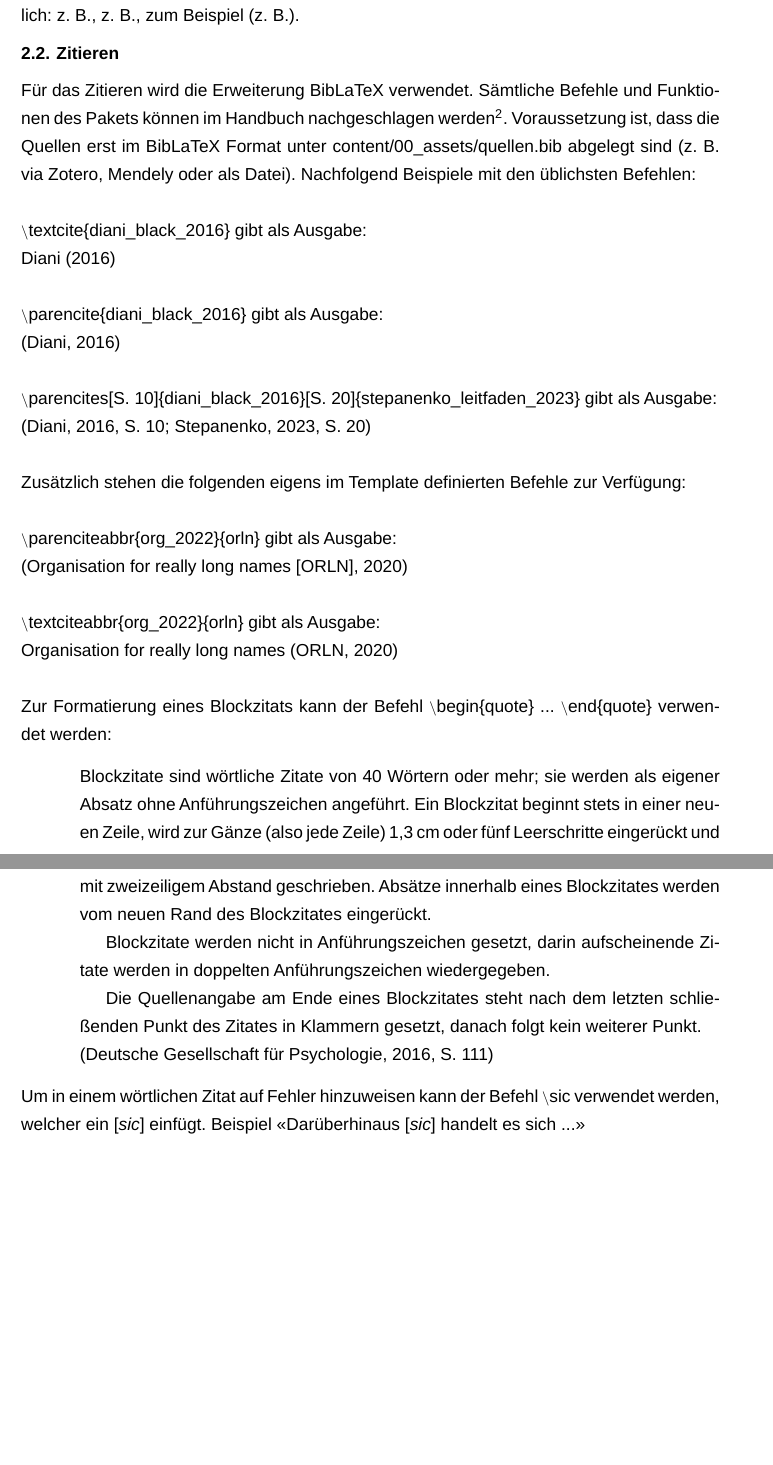
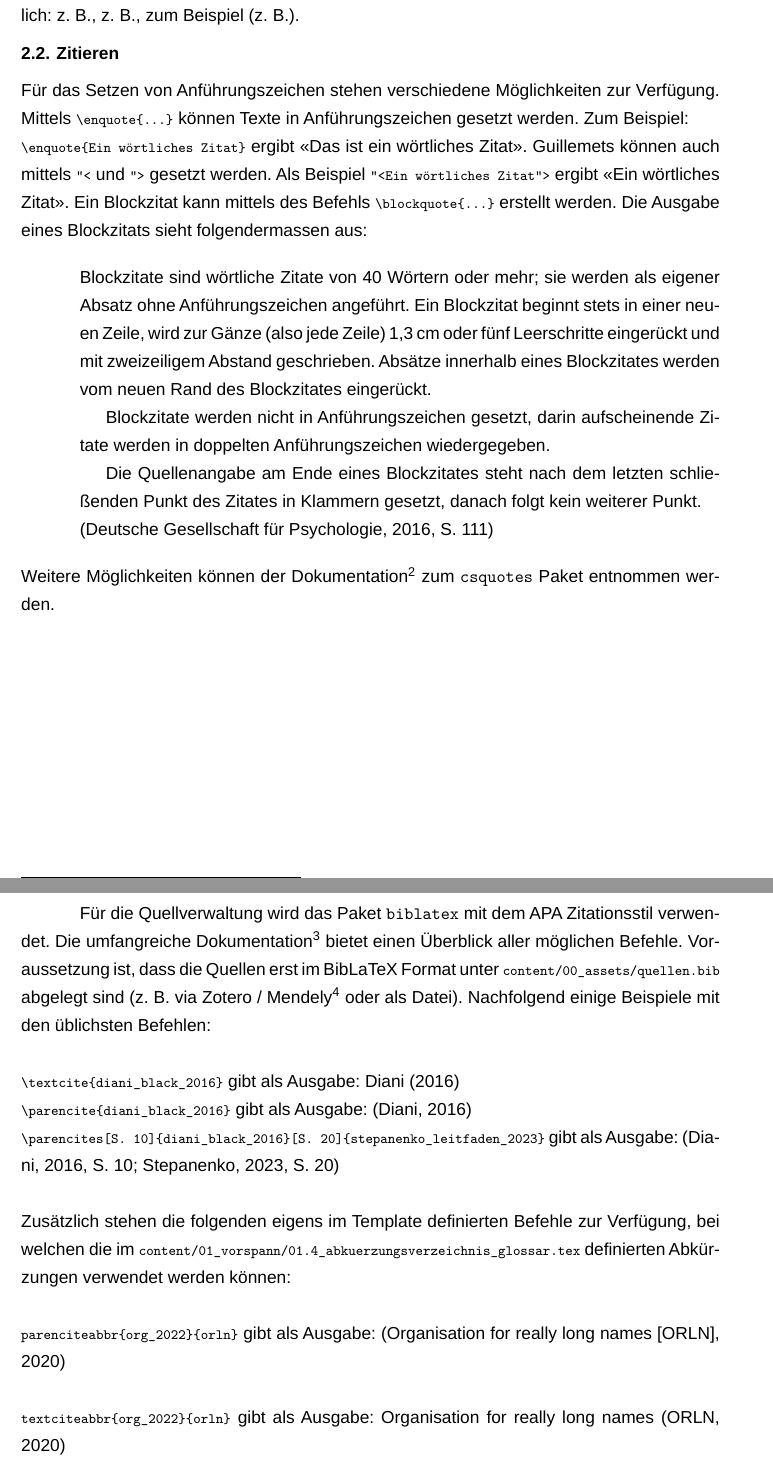
Before and after one commit to giodi/Vorlage-FHGR, a LaTeX document (main.tex, which reads content/02_textteil/kapitel1.tex): two parts of pages 9 and 10 of 17, joined at a grey line, cut so that both start at the same text, the shorter picture padded with empty space. Compiled offline with LuaLaTeX; a missing font is replaced by an installed copy or a similar font.

Commit message:
Aktualisierung und neue Beispiele. Closes #12.

```diff
--- a/content/02_textteil/kapitel1.tex
+++ b/content/02_textteil/kapitel1.tex
@@ -3,33 +3,31 @@
 Dies ist eine Vorlage für wissenschaftliche Arbeiten an der FHGR nach \textcite{stepanenko_leitfaden_2023}\footnote{Quelle aus dem Intranet (nicht öffentlich zugänglich) von FHGR}. Nachfolgend einige Tipps und Funktionen, welche in der Vorlage enthalten sind.
 
 \section{Glossar und Abkürzungen}
-Mit den Befehlen \setminus acrlong\{zb\}, \setminus acrshort\{zb\} oder \setminus acrfull\{zb\} ist das Ausgeben der im Dokument conten/00\_assets/01\_Vorspann/01.4\_abkuerzungsverzeichnis\_glossar.tex Einträgen möglich: \acrshort{zb}, \acrshort{zb}, \acrfull{zb}.
+Mit den Befehlen \lstinline|acrlong{zb}|, \lstinline|acrshort{zb}| oder \lstinline|acrfull{zb}| ist das Ausgeben der im Dokument \lstinline{content/00_assets/01_Vorspann/01.4_abkuerzungsverzeichnis_glossar.tex} Einträgen möglich: \acrshort{zb}, \acrshort{zb}, \acrfull{zb}.
 
 \section{Zitieren}
-Für das Zitieren wird die Erweiterung BibLaTeX verwendet. Sämtliche Befehle und Funktionen des Pakets können im Handbuch nachgeschlagen werden\footnote{https://mirror.metanet.ch/tex-archive/info/translations/biblatex/de/biblatex-de-Benutzerhandbuch.pdf}. Voraussetzung ist, dass die Quellen erst im BibLaTeX Format unter content/00\_assets/quellen.bib abgelegt sind (z. B. via Zotero, Mendely oder als Datei). Nachfolgend Beispiele mit den üblichsten Befehlen:\\
+Für das Setzen von Anführungszeichen stehen verschiedene Möglichkeiten zur Verfügung. Mittels \lstinline|\enquote{...}| können Texte in Anführungszeichen gesetzt werden. Zum Beispiel: \\\lstinline|\enquote{Ein wörtliches Zitat}| ergibt \enquote{Das ist ein wörtliches Zitat}. Guillemets können auch mittels \lstinline{"<} und \lstinline{">} gesetzt werden. Als Beispiel \lstinline{"<Ein wörtliches Zitat">} ergibt "<Ein wörtliches Zitat">. Ein Blockzitat kann mittels des Befehls \lstinline|\blockquote{...}| erstellt werden. Die Ausgabe eines Blockzitats sieht folgendermassen aus:
+
+\blockquote{Blockzitate sind wörtliche Zitate von 40 Wörtern oder mehr; sie werden als eigener Absatz ohne Anführungszeichen angeführt. Ein Blockzitat beginnt stets in einer neuen Zeile, wird zur Gänze (also jede Zeile) 1,3 cm oder fünf Leerschritte eingerückt und mit zweizeiligem Abstand geschrieben. Absätze innerhalb eines Blockzitates werden vom neuen Rand des Blockzitates eingerückt. \par Blockzitate werden nicht in Anführungszeichen gesetzt, darin aufscheinende Zitate werden in doppelten Anführungszeichen wiedergegeben. \par Die Quellenangabe am Ende eines Blockzitates steht nach dem letzten schlie"senden Punkt des Zitates in Klammern gesetzt, danach folgt kein weiterer Punkt.\\
+\parencite[S. 111]{psychologie_richtlinien_2016}}
+\noindent
+Weitere Möglichkeiten können der Dokumentation\footnote{http://mirrors.ctan.org/macros/latex/contrib/csquotes/csquotes.pdf} zum \texttt{csquotes} Paket entnommen werden.
+\newpage
+Für die Quellverwaltung wird das Paket \texttt{biblatex} mit dem APA Zitationsstil verwendet. Die umfangreiche Dokumentation\footnote{https://mirror.metanet.ch/tex-archive/info/translations/biblatex/de/biblatex-de-Benutzerhandbuch.pdf} bietet einen Überblick aller möglichen Befehle. Voraussetzung ist, dass die Quellen erst im BibLaTeX Format unter \lstinline{content/00_assets/quellen.bib} abgelegt sind (z. B. via Zotero / Mendely\footnote{https://www.overleaf.com/learn/how-to/How\_to\_link\_your\_Overleaf\_account\_to\_Mendeley\_and\_Zotero} oder als Datei). Nachfolgend einige Beispiele mit den üblichsten Befehlen:\\
 \\
-\setminus textcite\{diani\_black\_2016\} gibt als Ausgabe:\\
+\lstinline|\textcite{diani_black_2016}| gibt als Ausgabe:
 \textcite{diani_black_2016}\\
-\\
-\setminus parencite\{diani\_black\_2016\} gibt als Ausgabe:\\
+\lstinline|\parencite{diani_black_2016}| gibt als Ausgabe:
 \parencite{diani_black_2016}\\
-\\
-\setminus parencites[S. 10]\{diani\_black\_2016\}[S. 20]\{stepanenko\_leitfaden\_2023\} gibt als Ausgabe:\\
+\lstinline|\parencites[S. 10]{diani_black_2016}[S. 20]{stepanenko_leitfaden_2023}| gibt als Ausgabe:
 \parencites[S. 10]{diani_black_2016}[S. 20]{stepanenko_leitfaden_2023}\\
 \\
-Zusätzlich stehen die folgenden eigens im Template definierten Befehle zur Verfügung:\\
+Zusätzlich stehen die folgenden eigens im Template definierten Befehle zur Verfügung, bei welchen die im \lstinline{content/01_vorspann/01.4_abkuerzungsverzeichnis_glossar.tex} definierten Abkürzungen verwendet werden können:\\
 \\
-\setminus parenciteabbr\{org\_2022\}\{orln\} gibt als Ausgabe:\\
-\parenciteabbr{org_2022}{orln}\\
+\lstinline|parenciteabbr{org_2022}{orln}| gibt als Ausgabe: \parenciteabbr{org_2022}{orln}\\
 \\
-\setminus textciteabbr\{org\_2022\}\{orln\} gibt als Ausgabe:\\
+\lstinline|textciteabbr{org_2022}{orln}| gibt als Ausgabe:
 \textciteabbr{org_2022}{orln}\\
-\\
-Zur Formatierung eines Blockzitats kann der Befehl \setminus begin\{quote\} ... \setminus end\{quote\} verwendet werden:
-\blockquote{Blockzitate sind wörtliche Zitate von 40 Wörtern oder mehr; sie werden als eigener Absatz ohne Anführungszeichen angeführt. Ein Blockzitat beginnt stets in einer neuen Zeile, wird zur Gänze (also jede Zeile) 1,3 cm oder fünf Leerschritte eingerückt und mit zweizeiligem Abstand geschrieben. Absätze innerhalb eines Blockzitates werden vom neuen Rand des Blockzitates eingerückt. \par Blockzitate werden nicht in Anführungszeichen gesetzt, darin aufscheinende Zitate werden in doppelten Anführungszeichen wiedergegeben. \par Die Quellenangabe am Ende eines Blockzitates steht nach dem letzten schließenden Punkt des Zitates in Klammern gesetzt, danach folgt kein weiterer Punkt.\\
-\parencite[S. 111]{psychologie_richtlinien_2016}}
-Um in einem wörtlichen Zitat auf Fehler hinzuweisen kann der Befehl \setminus sic verwendet werden, welcher ein \sic einfügt. Beispiel "<Darüberhinaus \sic handelt es sich ...">
-
 
 \chapter{Ein Bild}
 \begin{figure}[H]
```
